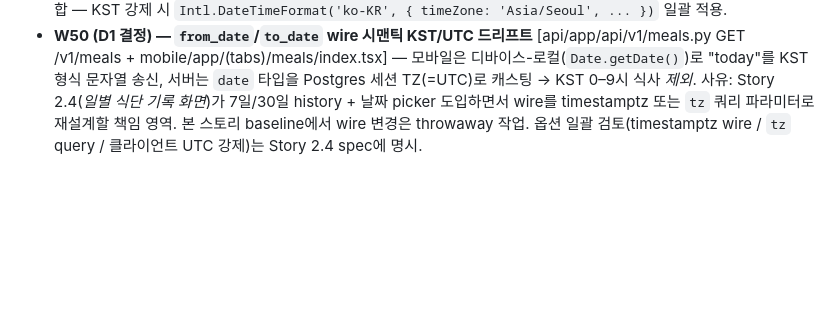
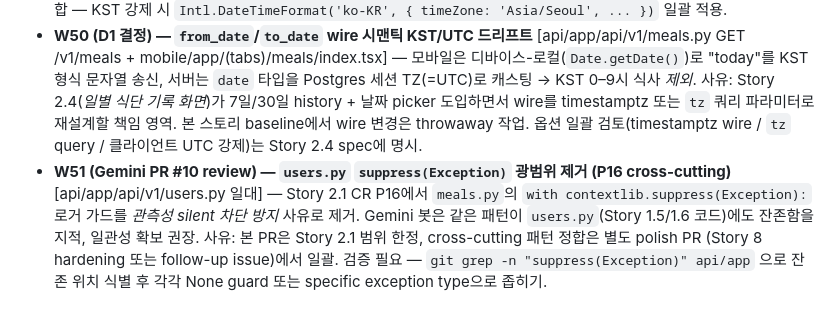
Before and after one commit to ha-nyang-95/AI_diet, a Markdown page: _bmad-output/implementation-artifacts/deferred-work.md, the part around the change. GitHub-like rendering; blank space fills up the shorter version.

Commit message:
docs(story-2.1): defer Gemini PR #10 권고 #1 to W51 (users.py suppress cross-cutting)
Gemini Code Assist 봇이 PR #10 review (commit 275603d 기준)에서 두 가지 권고:
1. users.py의 broad suppress(Exception) 제거 → 본 Story 2.1 범위 밖, W51로 등재
   (별도 polish PR 또는 Story 8 hardening에서 일괄 처리)
2. meal timestamp 포매팅 시 explicit None guard → dismiss
   (`Mapped[datetime]` non-optional + `_meal_to_response` Pydantic validation이
   logger 호출 *전에* None 차단 — guard는 dead code)

Co-Authored-By: Claude Opus 4.7 (1M context) <noreply@anthropic.com>

```diff
--- a/_bmad-output/implementation-artifacts/deferred-work.md
+++ b/_bmad-output/implementation-artifacts/deferred-work.md
@@ -114,3 +114,4 @@
 - **W48 — `_create_meal_for(user)` 픽스처가 동의 게이트 우회 (의도 코멘트 부재)** [api/tests/test_meals_router.py:557-576] — `test_patch_meal_blocks_user_without_basic_consents_returns_403`은 동의 없는 사용자에게 직접 ORM insert로 meal 생성 후 PATCH 403 검증 — production에서는 같은 사용자가 *애초에* meal 생성 불가(POST에서 403). 시나리오 incoherent하나 dependency wiring 회귀 차단 목적은 유효. 의도 명시 코멘트 1줄 추가. 사유: 테스트 인프라 cleanup, Story 8 또는 메모이제이션 픽스처 도입 시점.
 - **W49 — `MealCard.formatHHmm` 디바이스 로컬 TZ 사용 (D1 결정에 종속)** [mobile/features/meals/MealCard.tsx:14-21] — `new Date(isoString).getHours()/getMinutes()`는 디바이스 TZ 기반 — 한국 사용자가 LA 출장 시 PST로 표시. 본 스토리 baseline에서 *정확한 KST pin* 의무 미명시. 사유: D1(date filter wire 시맨틱) 결정 시 wire TZ 정책에 정합 — KST 강제 시 `Intl.DateTimeFormat('ko-KR', { timeZone: 'Asia/Seoul', ... })` 일괄 적용.
 - **W50 (D1 결정) — `from_date`/`to_date` wire 시맨틱 KST/UTC 드리프트** [api/app/api/v1/meals.py GET /v1/meals + mobile/app/(tabs)/meals/index.tsx] — 모바일은 디바이스-로컬(`Date.getDate()`)로 "today"를 KST 형식 문자열 송신, 서버는 `date` 타입을 Postgres 세션 TZ(=UTC)로 캐스팅 → KST 0–9시 식사 *제외*. 사유: Story 2.4(*일별 식단 기록 화면*)가 7일/30일 history + 날짜 picker 도입하면서 wire를 timestamptz 또는 `tz` 쿼리 파라미터로 재설계할 책임 영역. 본 스토리 baseline에서 wire 변경은 throwaway 작업. 옵션 일괄 검토(timestamptz wire / `tz` query / 클라이언트 UTC 강제)는 Story 2.4 spec에 명시.
+- **W51 (Gemini PR #10 review) — `users.py` `suppress(Exception)` 광범위 제거 (P16 cross-cutting)** [api/app/api/v1/users.py 일대] — Story 2.1 CR P16에서 `meals.py`의 `with contextlib.suppress(Exception):` 로거 가드를 *관측성 silent 차단 방지* 사유로 제거. Gemini 봇은 같은 패턴이 `users.py`(Story 1.5/1.6 코드)에도 잔존함을 지적, 일관성 확보 권장. 사유: 본 PR은 Story 2.1 범위 한정, cross-cutting 패턴 정합은 별도 polish PR (Story 8 hardening 또는 follow-up issue)에서 일괄. 검증 필요 — `git grep -n "suppress(Exception)" api/app` 으로 잔존 위치 식별 후 각각 None guard 또는 specific exception type으로 좁히기.
```
